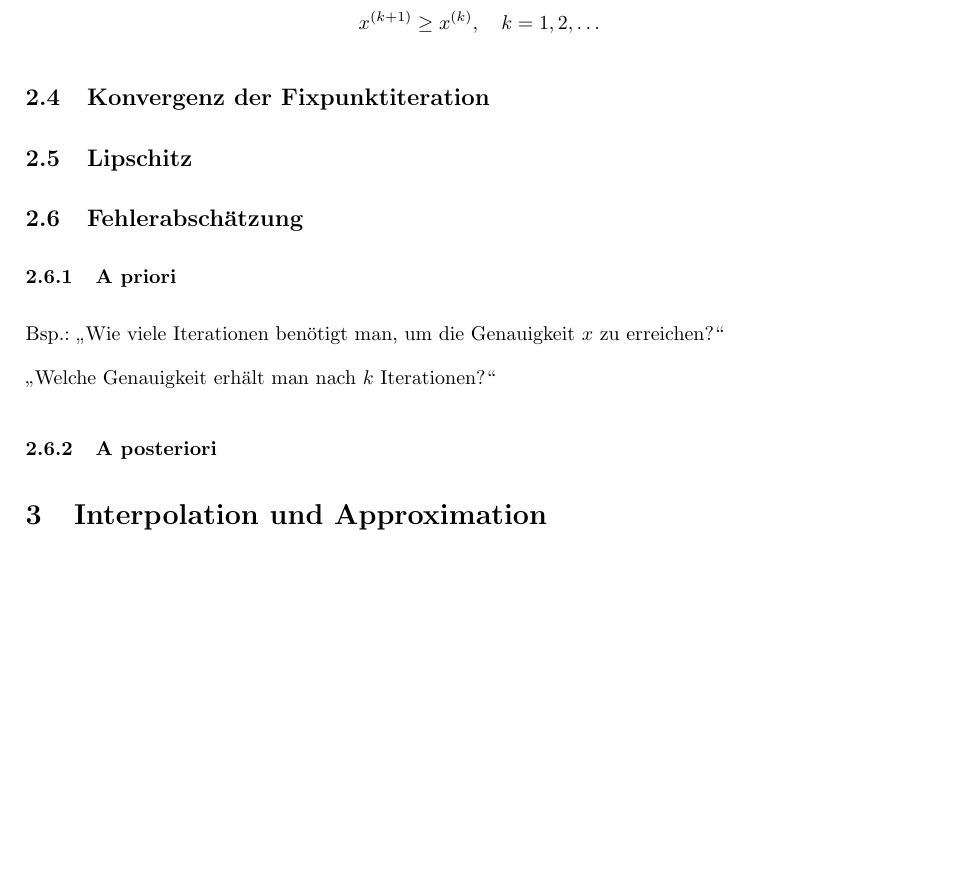
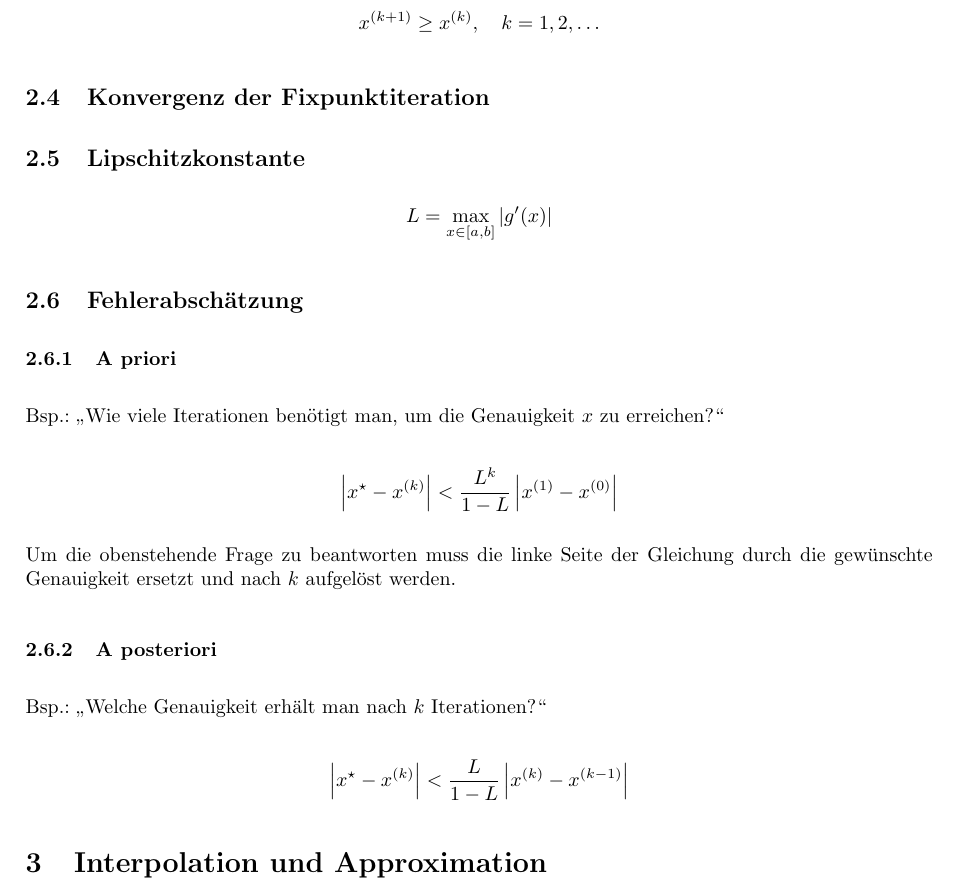
Before and after one commit to tim-hilt/NM_Klausurhilfe, a LaTeX document (nm_klausurhilfe.tex): part of page 3 of 5, cut so that both start at the same text, the shorter picture padded with empty space. Compiled offline with pdfLaTeX.

Commit message:
Added sections about Lipschitz-constant

```diff
--- a/nm_klausurhilfe.tex
+++ b/nm_klausurhilfe.tex
@@ -113,7 +113,9 @@ größer sind als die Vorgängerwerte
 
 \subsection{Konvergenz der Fixpunktiteration}
 
-\subsection{Lipschitz}
+\subsection{Lipschitzkonstante}
+
+\[L = \max_{x \in [a, b]} |g'(x)|\]
 
 \subsection{Fehlerabschätzung}
 
@@ -121,9 +123,15 @@ größer sind als die Vorgängerwerte
 
 Bsp.: \enquote{Wie viele Iterationen benötigt man, um die Genauigkeit \(x\) zu erreichen?}
 
-\enquote{Welche Genauigkeit erhält man nach \(k\) Iterationen?}
+\[\left|x^{\star} - x^{(k)}\right| < \frac{L^{k}}{1 -L} \left|x^{(1)} - x^{(0)}\right|\]
+
+Um die obenstehende Frage zu beantworten muss die linke Seite der Gleichung durch die gewünschte Genauigkeit ersetzt und nach \(k\) aufgelöst werden.
 
 \subsubsection{A posteriori}
+
+Bsp.: \enquote{Welche Genauigkeit erhält man nach \(k\) Iterationen?}
+
+\[\left|x^{\star} - x^{(k)}\right| < \frac{L}{1-L} \left|x^{(k)} - x^{(k-1)}\right|\]
 
 \section{Interpolation und Approximation}
 
```
Also changed, not shown: nm_klausurhilfe.pdf.
